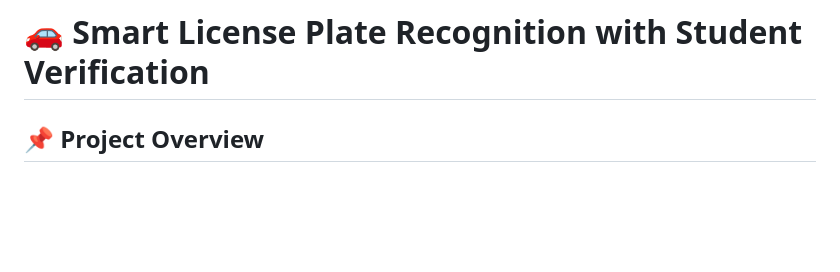
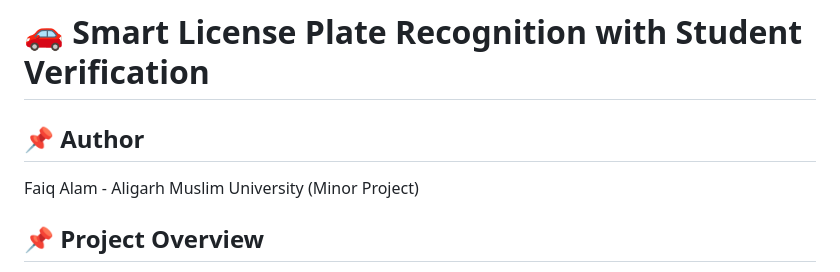
Before and after one commit to FaiqAlam/Smart-LPR-with-Student-Database-AMU-, a Markdown page: README.md, the part around the change. Rendered like a GitHub page; blank space fills up the shorter version.

Commit message:
Add author section to README
Added author information to the README.

```diff
--- a/README.md
+++ b/README.md
@@ -1,4 +1,8 @@
 # 🚗 Smart License Plate Recognition with Student Verification
+
+## 📌 Author
+Faiq Alam - Aligarh Muslim University
+(Minor Project)
 
 ## 📌 Project Overview
 
```
